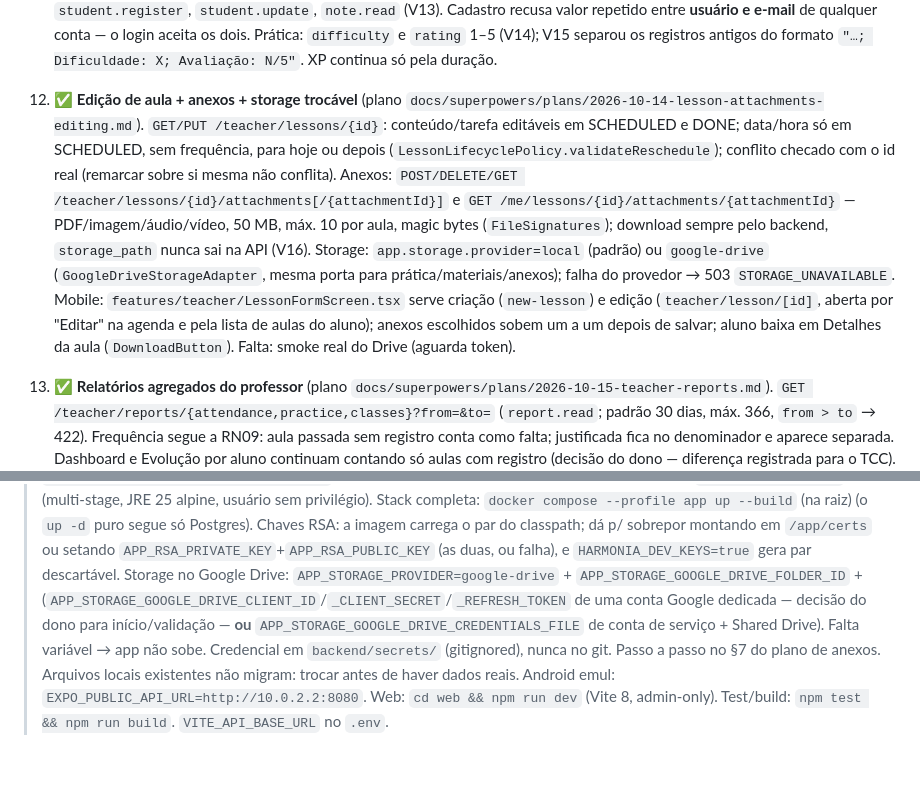
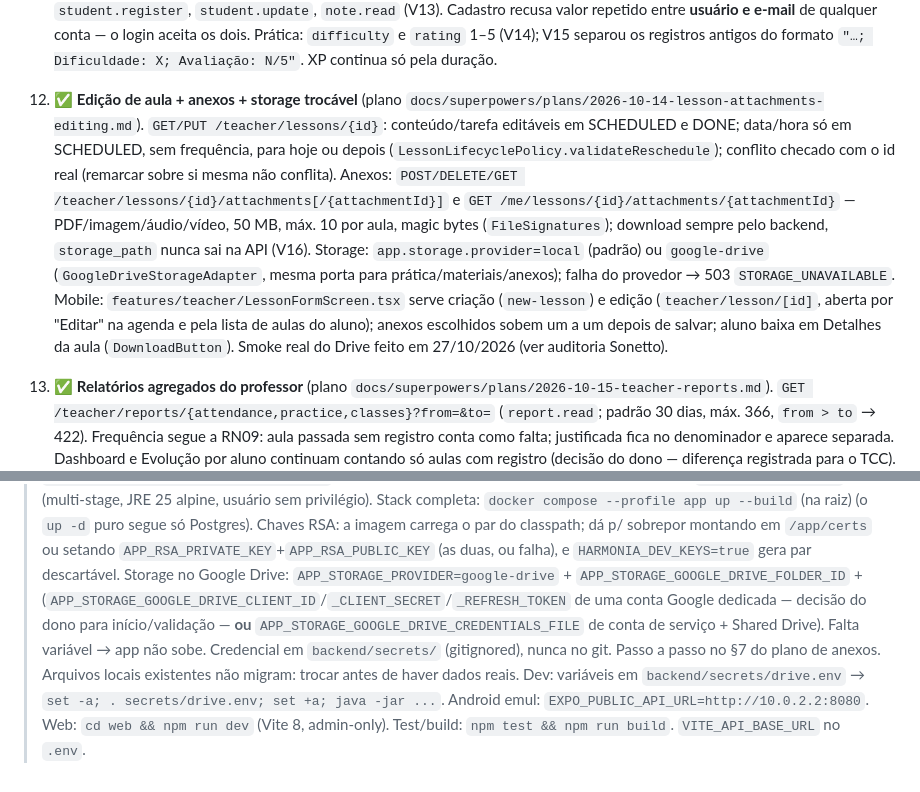
Before and after one commit to AndersonTessaro/tcc, a Markdown page: CLAUDE.md, 2 parts joined by grey strips. GitHub-like rendering.

```diff
--- a/CLAUDE.md
+++ b/CLAUDE.md
@@ -238,7 +238,7 @@ Os planos foram escritos com premissas Spring Boot 3. Diferenças reais do Boot
 
 15. ✅ **Professor cadastra/edita aluno + notas; prática com campos próprios** (plano `docs/superpowers/plans/2026-10-14-teacher-student-management.md`). `POST /teacher/students` cria login+aluno+matrícula com o próprio professor numa transação (senha inicial definida pelo professor; e-mail/usuário só o admin altera). `teacher_student_note` por par professor↔aluno: `private_notes` (só ele) e `shared_notes` (aluno lê em `GET /me/teacher-notes`). Permissões `student.register`, `student.update`, `note.read` (V13). Cadastro recusa valor repetido entre **usuário e e-mail** de qualquer conta — o login aceita os dois. Prática: `difficulty` e `rating` 1–5 (V14); V15 separou os registros antigos do formato `"…; Dificuldade: X; Avaliação: N/5"`. XP continua só pela duração.
 
-16. ✅ **Edição de aula + anexos + storage trocável** (plano `docs/superpowers/plans/2026-10-14-lesson-attachments-editing.md`). `GET/PUT /teacher/lessons/{id}`: conteúdo/tarefa editáveis em SCHEDULED e DONE; data/hora só em SCHEDULED, sem frequência, para hoje ou depois (`LessonLifecyclePolicy.validateReschedule`); conflito checado com o id real (remarcar sobre si mesma não conflita). Anexos: `POST/DELETE/GET /teacher/lessons/{id}/attachments[/{attachmentId}]` e `GET /me/lessons/{id}/attachments/{attachmentId}` — PDF/imagem/áudio/vídeo, 50 MB, máx. 10 por aula, magic bytes (`FileSignatures`); download sempre pelo backend, `storage_path` nunca sai na API (V16). Storage: `app.storage.provider=local` (padrão) ou `google-drive` (`GoogleDriveStorageAdapter`, mesma porta para prática/materiais/anexos); falha do provedor → 503 `STORAGE_UNAVAILABLE`. Mobile: `features/teacher/LessonFormScreen.tsx` serve criação (`new-lesson`) e edição (`teacher/lesson/[id]`, aberta por "Editar" na agenda e pela lista de aulas do aluno); anexos escolhidos sobem um a um depois de salvar; aluno baixa em Detalhes da aula (`DownloadButton`). Falta: smoke real do Drive (aguarda token).
+16. ✅ **Edição de aula + anexos + storage trocável** (plano `docs/superpowers/plans/2026-10-14-lesson-attachments-editing.md`). `GET/PUT /teacher/lessons/{id}`: conteúdo/tarefa editáveis em SCHEDULED e DONE; data/hora só em SCHEDULED, sem frequência, para hoje ou depois (`LessonLifecyclePolicy.validateReschedule`); conflito checado com o id real (remarcar sobre si mesma não conflita). Anexos: `POST/DELETE/GET /teacher/lessons/{id}/attachments[/{attachmentId}]` e `GET /me/lessons/{id}/attachments/{attachmentId}` — PDF/imagem/áudio/vídeo, 50 MB, máx. 10 por aula, magic bytes (`FileSignatures`); download sempre pelo backend, `storage_path` nunca sai na API (V16). Storage: `app.storage.provider=local` (padrão) ou `google-drive` (`GoogleDriveStorageAdapter`, mesma porta para prática/materiais/anexos); falha do provedor → 503 `STORAGE_UNAVAILABLE`. Mobile: `features/teacher/LessonFormScreen.tsx` serve criação (`new-lesson`) e edição (`teacher/lesson/[id]`, aberta por "Editar" na agenda e pela lista de aulas do aluno); anexos escolhidos sobem um a um depois de salvar; aluno baixa em Detalhes da aula (`DownloadButton`). Smoke real do Drive feito em 27/10/2026 (ver auditoria Sonetto).
 
 17. ✅ **Relatórios agregados do professor** (plano `docs/superpowers/plans/2026-10-15-teacher-reports.md`). `GET /teacher/reports/{attendance,practice,classes}?from=&to=` (`report.read`; padrão 30 dias, máx. 366, `from > to` → 422). Frequência segue a RN09: aula passada sem registro conta como falta; justificada fica no denominador e aparece separada. Dashboard e Evolução por aluno continuam contando só aulas com registro (decisão do dono — diferença registrada para o TCC). Prática agrega só alunos com matrícula ativa; turmas agrupam por `Enrollment.classLabel()` (instrumento ou instrumento - turma). Mobile: `features/teacher/reports/` (`ReportScreen` com chips 30/90 dias + `AggregateReports`), abertos pelo menu de Relatórios; barras com o `ProgressBar` existente. O Figma só tem o menu (tela 29); as telas internas seguem o estilo do app.
 
@@ -258,6 +258,6 @@ Os planos foram escritos com premissas Spring Boot 3. Diferenças reais do Boot
 > Categorias de teste: `*Test`=unitário (Surefire) · `*IT`=integração (Failsafe) · `*ST`=sistema (Failsafe, perfil `system-tests`). Mobile: jest projects `unit`/`integration` (`src/app/**` = integração). Web: `*.integration.test.tsx` = integração (config própria). Detalhes em `docs/ci.md`.
 > Chaves JWT: o par RSA está **commitado** em `harmonia-app/src/main/resources/certs/` (decisão de TCC — repo público, chave descartável). `backend/scripts/generate-jwt-keys.sh` continua servindo p/ gerar outro par.
 > Docker backend: `backend/Dockerfile` (multi-stage, JRE 25 alpine, usuário sem privilégio). Stack completa: `docker compose --profile app up --build` (na raiz) (o `up -d` puro segue só Postgres). Chaves RSA: a imagem carrega o par do classpath; dá p/ sobrepor montando em `/app/certs` ou setando `APP_RSA_PRIVATE_KEY`+`APP_RSA_PUBLIC_KEY` (as duas, ou falha), e `HARMONIA_DEV_KEYS=true` gera par descartável.
-> Storage no Google Drive: `APP_STORAGE_PROVIDER=google-drive` + `APP_STORAGE_GOOGLE_DRIVE_FOLDER_ID` + (`APP_STORAGE_GOOGLE_DRIVE_CLIENT_ID`/`_CLIENT_SECRET`/`_REFRESH_TOKEN` de uma conta Google dedicada — decisão do dono para início/validação — **ou** `APP_STORAGE_GOOGLE_DRIVE_CREDENTIALS_FILE` de conta de serviço + Shared Drive). Falta variável → app não sobe. Credencial em `backend/secrets/` (gitignored), nunca no git. Passo a passo no §7 do plano de anexos. Arquivos locais existentes não migram: trocar antes de haver dados reais.
+> Storage no Google Drive: `APP_STORAGE_PROVIDER=google-drive` + `APP_STORAGE_GOOGLE_DRIVE_FOLDER_ID` + (`APP_STORAGE_GOOGLE_DRIVE_CLIENT_ID`/`_CLIENT_SECRET`/`_REFRESH_TOKEN` de uma conta Google dedicada — decisão do dono para início/validação — **ou** `APP_STORAGE_GOOGLE_DRIVE_CREDENTIALS_FILE` de conta de serviço + Shared Drive). Falta variável → app não sobe. Credencial em `backend/secrets/` (gitignored), nunca no git. Passo a passo no §7 do plano de anexos. Arquivos locais existentes não migram: trocar antes de haver dados reais. Dev: variáveis em `backend/secrets/drive.env` → `set -a; . secrets/drive.env; set +a; java -jar ...`.
 > Android emul: `EXPO_PUBLIC_API_URL=http://10.0.2.2:8080`.
 > Web: `cd web && npm run dev` (Vite 8, admin-only). Test/build: `npm test && npm run build`. `VITE_API_BASE_URL` no `.env`.
```
Also changed, not shown: docs/audit/revisao-sonetto-2026-10-26.md (+12 -0 lines).
